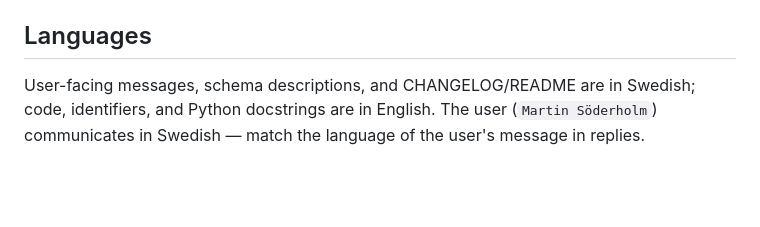
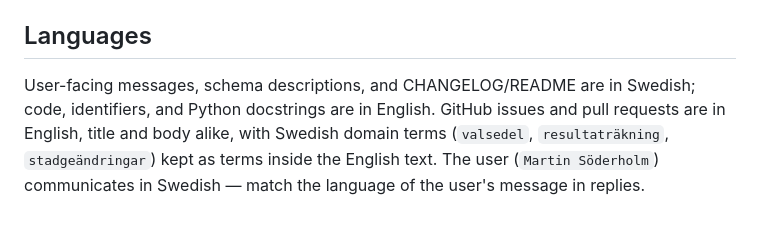
Before and after one commit to swedev/klartex, a Markdown page: CLAUDE.md, the part around the change. GitHub-like rendering; blank space fills up the shorter version.

Commit message:
Document that issues and PRs are written in English

```diff
--- a/CLAUDE.md
+++ b/CLAUDE.md
@@ -123,4 +123,4 @@ Spacing fixes accumulate in `_block_engine.tex.jinja` as `\kxneedspace` glue tri
 
 ## Languages
 
-User-facing messages, schema descriptions, and CHANGELOG/README are in Swedish; code, identifiers, and Python docstrings are in English. The user (`Martin Söderholm`) communicates in Swedish — match the language of the user's message in replies.
+User-facing messages, schema descriptions, and CHANGELOG/README are in Swedish; code, identifiers, and Python docstrings are in English. GitHub issues and pull requests are in English, title and body alike, with Swedish domain terms (`valsedel`, `resultaträkning`, `stadgeändringar`) kept as terms inside the English text. The user (`Martin Söderholm`) communicates in Swedish — match the language of the user's message in replies.
```
